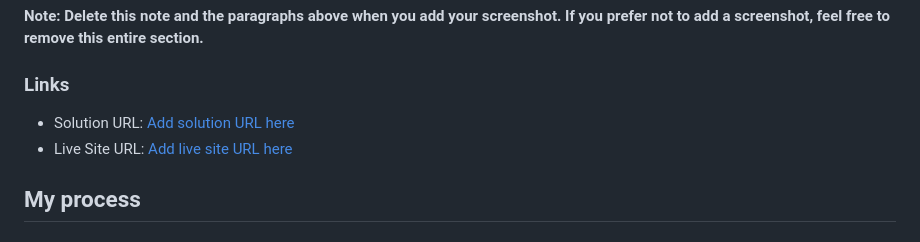
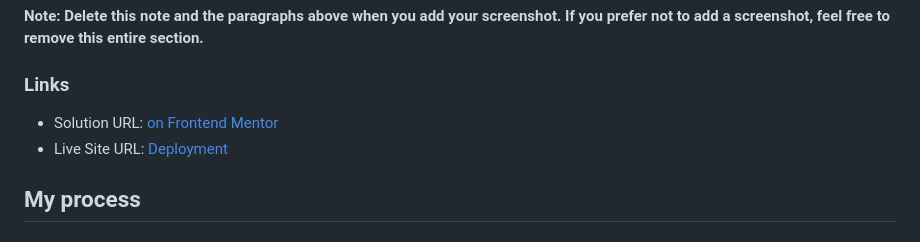
Before and after one commit to andressalazar08/FrontendMentor_project_2, a Markdown page: README-template.md, the part around the change. GitHub-like rendering.

```diff
--- a/README-template.md
+++ b/README-template.md
@@ -41,8 +41,8 @@ Then crop/optimize/edit your image however you like, add it to your project, and
 
 ### Links
 
-- Solution URL: [Add solution URL here](https://your-solution-url.com)
-- Live Site URL: [Add live site URL here](https://andressalazar08.github.io/FrontendMentor_project_2/)
+- Solution URL: [on Frontend Mentor](https://your-solution-url.com)
+- Live Site URL: [Deployment](https://andressalazar08.github.io/FrontendMentor_project_2/)
 
 ## My process
 
```
